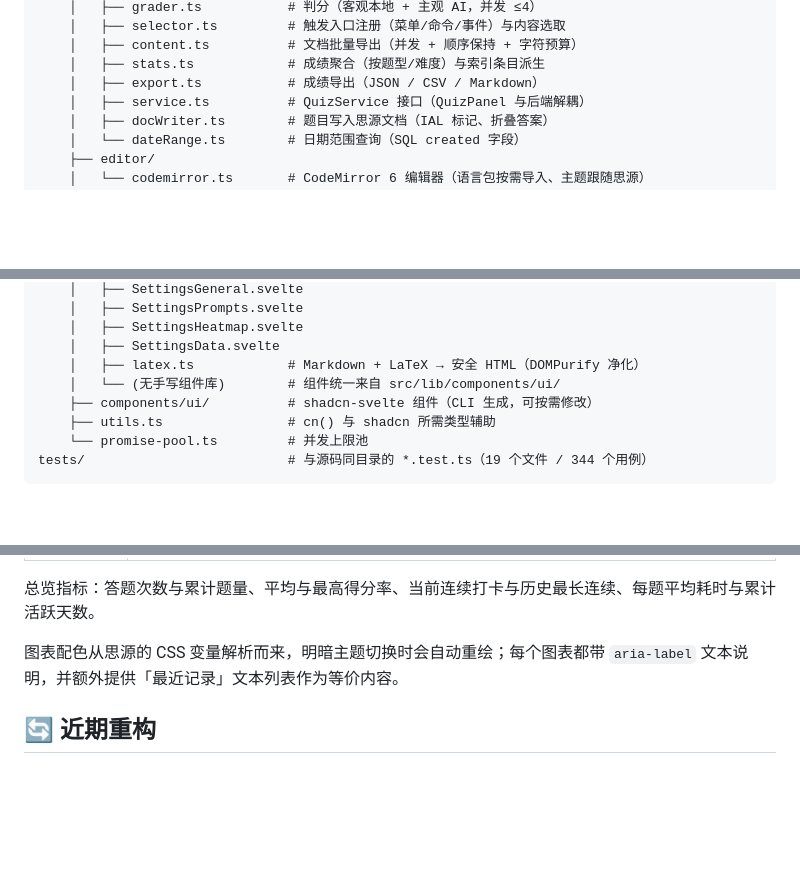
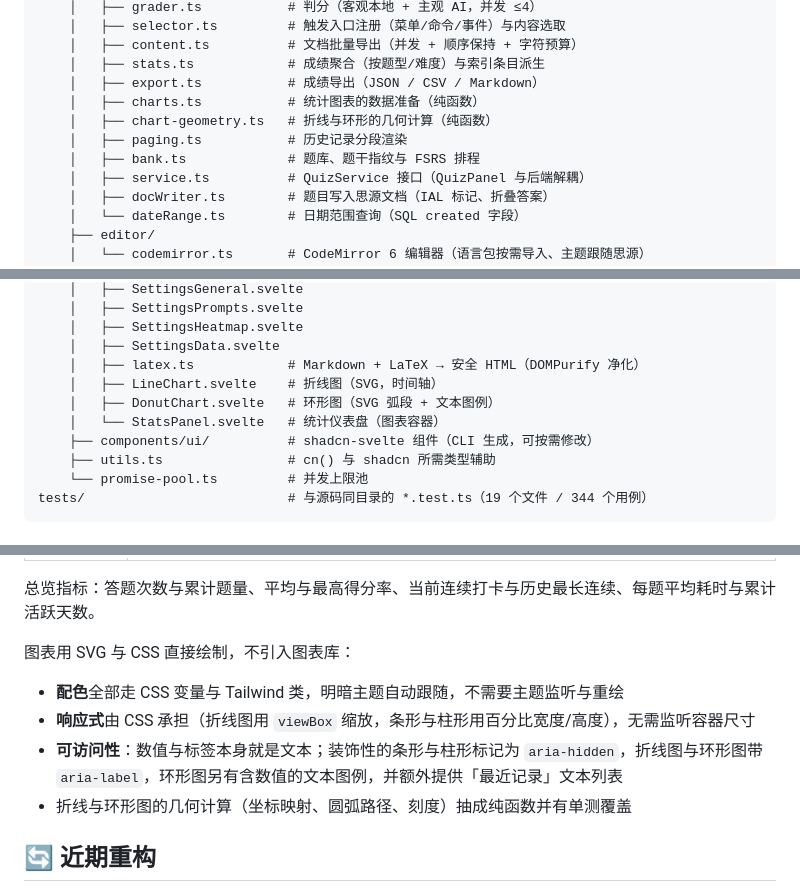
Before and after one commit to Solathis/siyuan-recallgen, a Markdown page: README.zh-CN.md, 3 parts joined by grey strips. Rendered like a GitHub page; blank space fills up the shorter version.

```diff
--- a/README.zh-CN.md
+++ b/README.zh-CN.md
@@ -181,6 +182,10 @@ src/
     │   ├── content.ts          # 文档批量导出（并发 + 顺序保持 + 字符预算）
     │   ├── stats.ts            # 成绩聚合（按题型/难度）与索引条目派生
     │   ├── export.ts           # 成绩导出（JSON / CSV / Markdown）
+    │   ├── charts.ts           # 统计图表的数据准备（纯函数）
+    │   ├── chart-geometry.ts   # 折线与环形的几何计算（纯函数）
+    │   ├── paging.ts           # 历史记录分段渲染
+    │   ├── bank.ts             # 题库、题干指纹与 FSRS 排程
     │   ├── service.ts          # QuizService 接口（QuizPanel 与后端解耦）
     │   ├── docWriter.ts        # 题目写入思源文档（IAL 标记、折叠答案）
     │   └── dateRange.ts        # 日期范围查询（SQL created 字段）
@@ -209,7 +214,9 @@ src/
     │   ├── SettingsHeatmap.svelte
     │   ├── SettingsData.svelte
     │   ├── latex.ts            # Markdown + LaTeX → 安全 HTML（DOMPurify 净化）
-    │   └── (无手写组件库)        # 组件统一来自 src/lib/components/ui/
+    │   ├── LineChart.svelte    # 折线图（SVG，时间轴）
+    │   ├── DonutChart.svelte   # 环形图（SVG 弧段 + 文本图例）
+    │   └── StatsPanel.svelte   # 统计仪表盘（图表容器）
     ├── components/ui/          # shadcn-svelte 组件（CLI 生成，可按需修改）
     ├── utils.ts                # cn() 与 shadcn 所需类型辅助
     └── promise-pool.ts         # 并发上限池
@@ -380,7 +387,12 @@ ResultPanel (三标签: 题目列表/薄弱点分析/学习建议)
 
 总览指标：答题次数与累计题量、平均与最高得分率、当前连续打卡与历史最长连续、每题平均耗时与累计活跃天数。
 
-图表配色从思源的 CSS 变量解析而来，明暗主题切换时会自动重绘；每个图表都带 `aria-label` 文本说明，并额外提供「最近记录」文本列表作为等价内容。
+图表用 SVG 与 CSS 直接绘制，不引入图表库：
+
+- **配色**全部走 CSS 变量与 Tailwind 类，明暗主题自动跟随，不需要主题监听与重绘
+- **响应式**由 CSS 承担（折线图用 `viewBox` 缩放，条形与柱形用百分比宽度/高度），无需监听容器尺寸
+- **可访问性**：数值与标签本身就是文本；装饰性的条形与柱形标记为 `aria-hidden`，折线图与环形图带 `aria-label`，环形图另有含数值的文本图例，并额外提供「最近记录」文本列表
+- 折线与环形图的几何计算（坐标映射、圆弧路径、刻度）抽成纯函数并有单测覆盖
 
 ## 🔄 近期重构
 
```
Also changed, not shown: other parts of README.zh-CN.md (+2 -1 lines), CHANGELOG.md (+2 -1 lines), README.md (+12 -4 lines).
